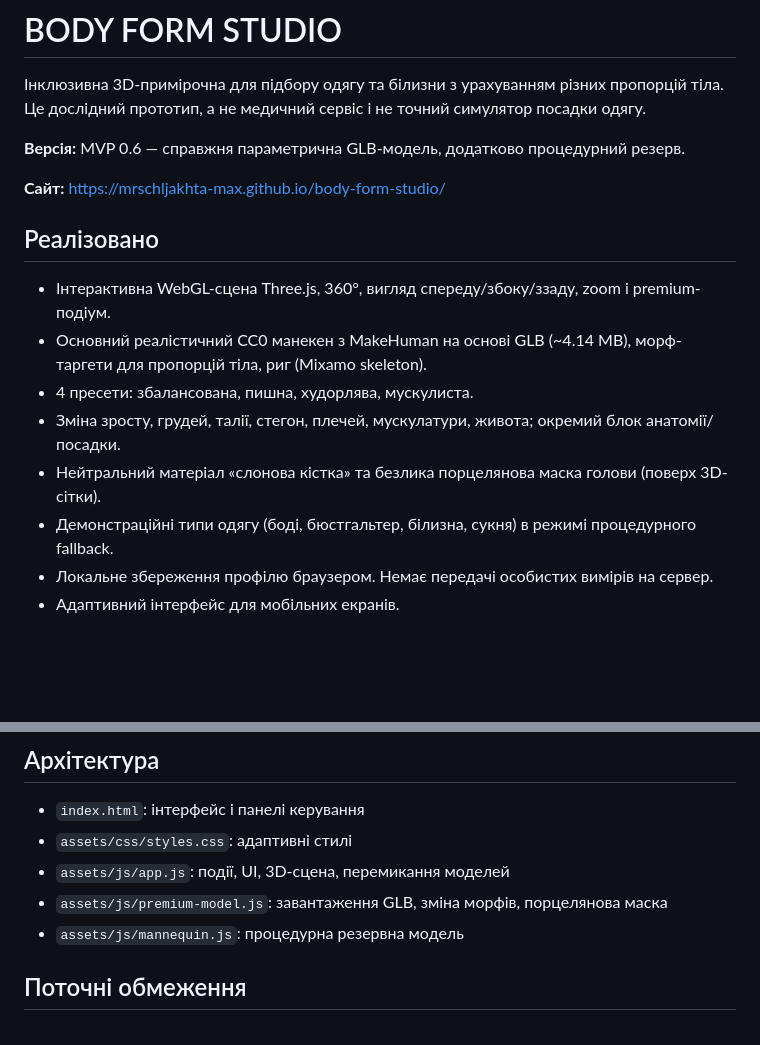
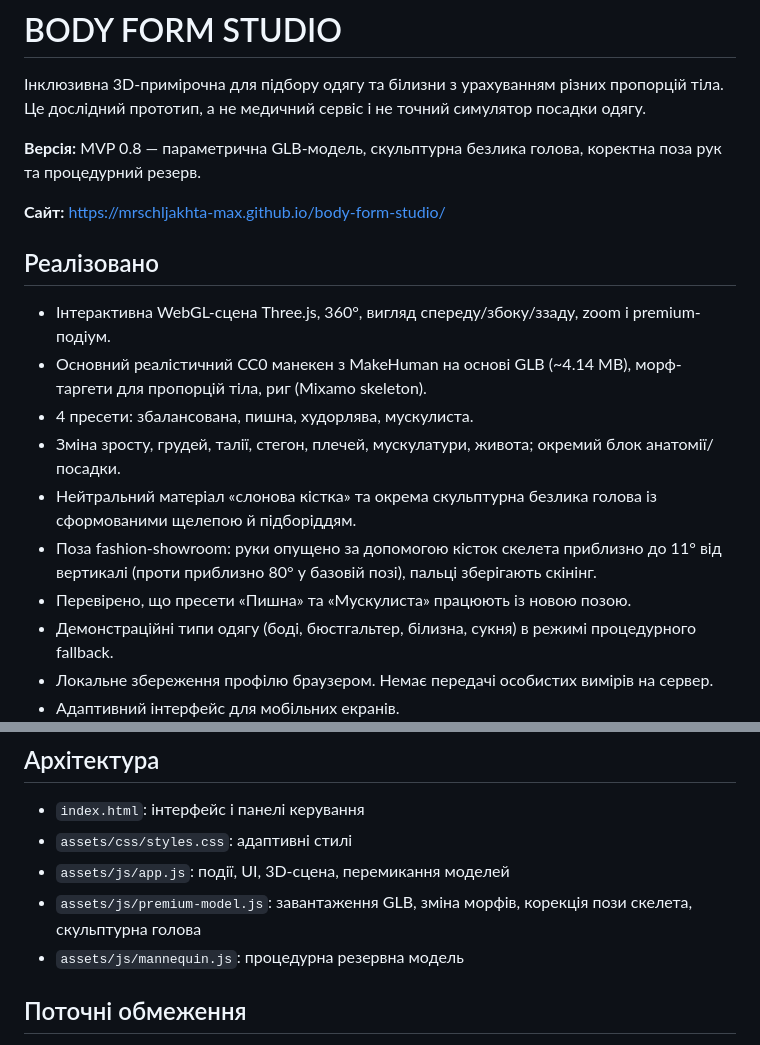
Before and after one commit to mrschljakhta-max/body-form-studio, a Markdown page: README.md, 2 parts joined by grey strips. Rendered like a GitHub page; blank space fills up the shorter version.

Commit message:
docs: record v0.8 anatomical silhouette and verified fashion pose

```diff
--- a/README.md
+++ b/README.md
@@ -2,7 +2,7 @@
 
 Інклюзивна 3D-примірочна для підбору одягу та білизни з урахуванням різних пропорцій тіла. Це дослідний прототип, а не медичний сервіс і не точний симулятор посадки одягу.
 
-**Версія:** MVP 0.6 — справжня параметрична GLB-модель, додатково процедурний резерв.
+**Версія:** MVP 0.8 — параметрична GLB-модель, скульптурна безлика голова, коректна поза рук та процедурний резерв.
 
 **Сайт:** https://mrschljakhta-max.github.io/body-form-studio/
 
@@ -12,7 +12,9 @@
 - Основний реалістичний CC0 манекен з MakeHuman на основі GLB (~4.14 MB), морф-таргети для пропорцій тіла, риг (Mixamo skeleton).
 - 4 пресети: збалансована, пишна, худорлява, мускулиста.
 - Зміна зросту, грудей, талії, стегон, плечей, мускулатури, живота; окремий блок анатомії/посадки.
-- Нейтральний матеріал «слонова кістка» та безлика порцелянова маска голови (поверх 3D-сітки).
+- Нейтральний матеріал «слонова кістка» та окрема скульптурна безлика голова із сформованими щелепою й підборіддям.
+- Поза fashion-showroom: руки опущено за допомогою кісток скелета приблизно до 11° від вертикалі (проти приблизно 80° у базовій позі), пальці зберігають скінінг.
+- Перевірено, що пресети «Пишна» та «Мускулиста» працюють із новою позою.
 - Демонстраційні типи одягу (боді, бюстгальтер, білизна, сукня) в режимі процедурного fallback.
 - Локальне збереження профілю браузером. Немає передачі особистих вимірів на сервер.
 - Адаптивний інтерфейс для мобільних екранів.
@@ -42,7 +44,7 @@ https://github.com/nirholas/three.ws/blob/main/avatar-sources/anny/README.md
 - `index.html`: інтерфейс і панелі керування
 - `assets/css/styles.css`: адаптивні стилі
 - `assets/js/app.js`: події, UI, 3D-сцена, перемикання моделей
-- `assets/js/premium-model.js`: завантаження GLB, зміна морфів, порцелянова маска
+- `assets/js/premium-model.js`: завантаження GLB, зміна морфів, корекція пози скелета, скульптурна голова
 - `assets/js/mannequin.js`: процедурна резервна модель
 
 ## Поточні обмеження
```
